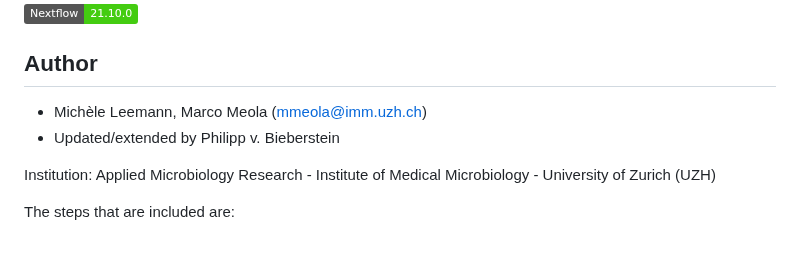
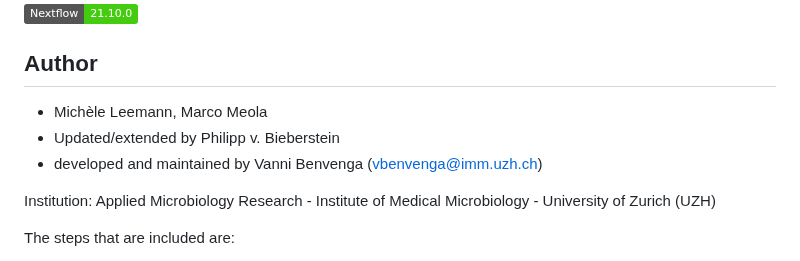
Before and after one commit to michaelmeuli/immensekansasii, a Markdown page: README.md, the part around the change. Drawn GitHub-style; badges without logos.

```diff
--- a/README.md
+++ b/README.md
@@ -6,8 +6,9 @@ IMM Extended Nextflow Sequencing Environment
 
 ## Author
 
-* Michèle Leemann, Marco Meola (mmeola@imm.uzh.ch)
+* Michèle Leemann, Marco Meola
 * Updated/extended by Philipp v. Bieberstein
+* developed and maintained by Vanni Benvenga (vbenvenga@imm.uzh.ch)
 
 Institution: Applied Microbiology Research - Institute of Medical Microbiology - University of Zurich (UZH)
 
```
